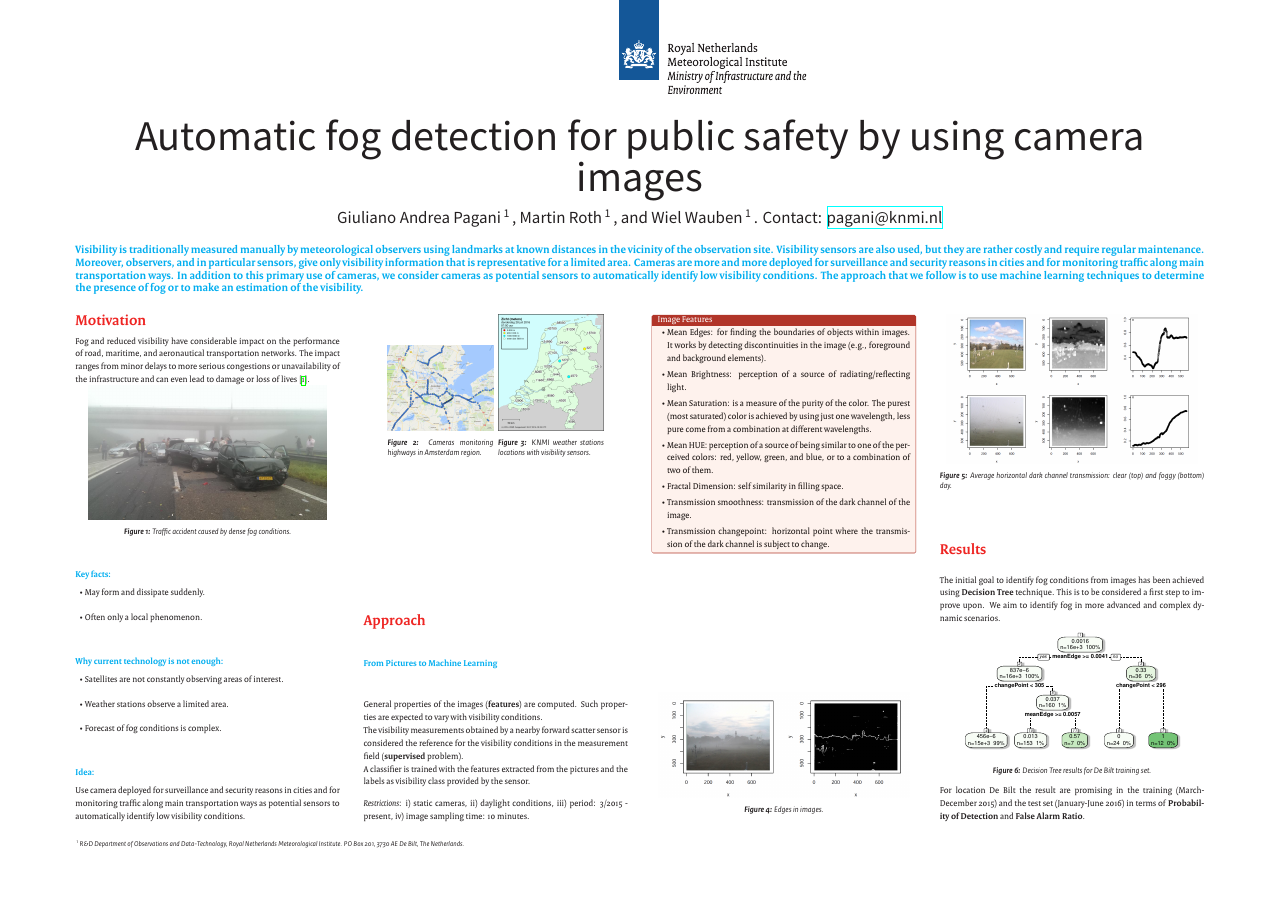
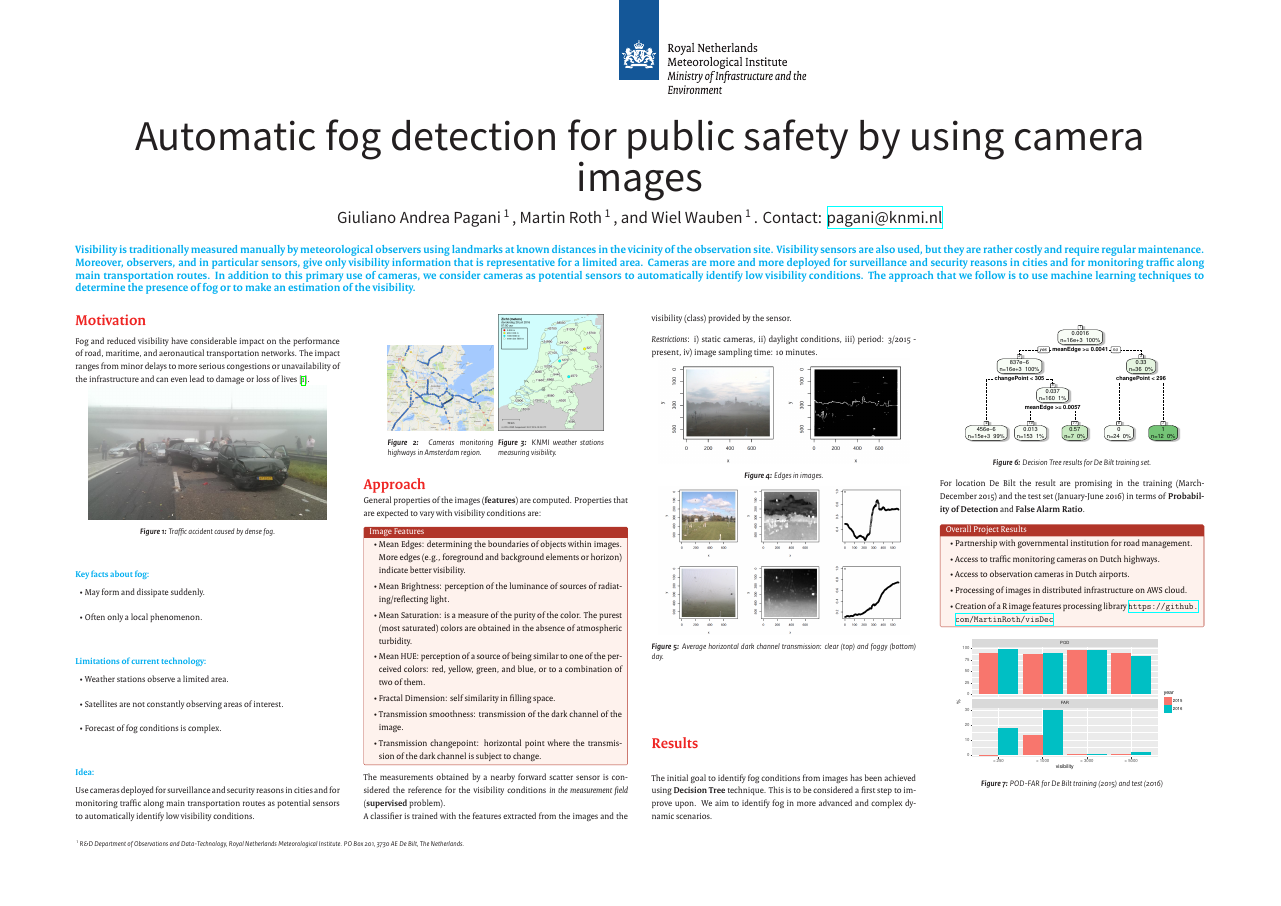
Before and after one commit to KNMI-DataLab/fogDec, a LaTeX paper (externalDocs/Pagani_et_al_EGU.tex): page 1 of 2. Compiled offline with XeLaTeX; a missing font is replaced by an installed copy or a similar font.

Commit message:
Wiel's changes in motivation and approach

```diff
--- a/externalDocs/Pagani_et_al_EGU.tex
+++ b/externalDocs/Pagani_et_al_EGU.tex
@@ -85,7 +85,7 @@ Visibility sensors are also used, but they are rather costly and
 require regular maintenance. Moreover, observers, and in particular sensors, give only visibility information that is
 representative for a limited area.
 Cameras are more and more deployed for surveillance and security reasons in cities and for monitoring traffic along
-main transportation ways. In addition to this primary use of cameras, we consider cameras as potential sensors to
+main transportation routes. In addition to this primary use of cameras, we consider cameras as potential sensors to
 automatically identify low visibility conditions.
 The approach that we follow is to use machine learning techniques
 to determine the presence of fog or to make an estimation of the visibility.
@@ -107,28 +107,28 @@ infrastructure and can even lead to damage or loss of lives~\cite{gultepe2007fog
 \begin{minipage}[b]{\columnwidth}
 	\begin{center}
 	\includegraphics[width=0.9\columnwidth]{Accident}
-	\captionof{figure}{Traffic accident caused by dense fog conditions.}
+	\captionof{figure}{Traffic accident caused by dense fog.}
 	\label{figAccident}
 	\end{center}
 \end{minipage}
 \vspace{-2cm}
 
-\subsection*{Key facts:}
+\subsection*{Key facts about fog:}
 \begin{itemize}
   \item May form and dissipate suddenly.
   \item Often only a local phenomenon.
 \end{itemize}
 
-\subsection*{Why current technology is not enough:}
+\subsection*{Limitations of current technology:}
 \begin{itemize}
+\item Weather stations observe a limited area.
 \item Satellites are not constantly observing areas of interest.
-\item Weather stations observe a limited area.
 \item Forecast of fog conditions is complex.
 \end{itemize}
 
 \subsection*{Idea:}
-Use camera deployed for surveillance and security reasons in cities and for monitoring traffic along
-main transportation ways as potential sensors to
+Use cameras deployed for surveillance and security reasons in cities and for monitoring traffic along
+main transportation routes as potential sensors to
 automatically identify low visibility conditions.
 
 
@@ -145,31 +145,26 @@ automatically identify low visibility conditions.
 \begin{minipage}[b]{0.4\columnwidth}
 	\begin{center}
 	\includegraphics[width=\columnwidth]{SensorPlacement}
-	\captionof{figure}{KNMI weather stations locations with visibility sensors.}
+	\captionof{figure}{KNMI weather stations measuring visibility.}
 	\label{figSensors}
 	\end{center}
 \end{minipage}
 \end{minipage}
 
 \section*{Approach}
-\subsection*{From Pictures to Machine Learning}
-General properties of the images (\textbf{features}) are computed. Such properties are expected to vary with visibility conditions.\newline
-%Pictures are translated to a set of quantities capturing their properties (\textbf{features}).\newline
-The visibility measurements obtained by a nearby  forward scatter sensor is considered the reference for the visibility conditions in the measurement field (\textbf{supervised} problem).\newline
-A classifier is trained with the features extracted from the pictures and the labels as visibility class provided by the sensor.
-\vspace*{0.8cm}
+% \subsection*{From Images to Machine Learning}
+General properties of the images (\textbf{features}) are computed.
+Properties that are expected to vary with visibility conditions are:
 
-\textit{Restrictions}: i) static cameras, ii) daylight conditions, iii) period: 3/2015 - present, iv) image sampling time: 10 minutes.
-
-%\subsection*{Features}
 \begin{tcolorbox}[colback=red!5!white,colframe=red!75!black,title=Image Features]
 \begin{itemize}
-\item{Mean Edges: for finding the boundaries of objects within images.
-It works by detecting discontinuities in the image (e.g., foreground and background elements).
+\item{Mean Edges: determining the boundaries of objects within images.
+More edges (e.g., foreground and background elements or horizon) indicate better
+visibility.
 }
-\item{Mean Brightness: perception of a source of radiating/reflecting light.}
+\item{Mean Brightness: perception of the luminance of sources of radiating/reflecting light.}
 \item{Mean Saturation: is a measure of the purity of the color.
-The purest (most saturated) color is achieved by using just one wavelength, less pure come from a combination at different wavelengths.
+The purest (most saturated) colors are obtained in the absence of atmospheric turbidity.
 }
 \item{Mean HUE: perception of a source of being similar to one of the perceived colors: red, yellow, green, and blue, or to a combination of two of them.}
 \item{Fractal Dimension: self similarity in filling space.}
@@ -185,6 +180,23 @@ The purest (most saturated) color is achieved by using just one wavelength, less
 %\end{itemize}
 %\end{itemize}
 \end{tcolorbox}
+
+
+%Pictures are translated to a set of quantities capturing their properties (\textbf{features}).\newline
+The measurements obtained by a nearby forward scatter sensor is considered the
+reference for the visibility conditions \emph{in the measurement field}
+(\textbf{supervised} problem).\newline
+A classifier is trained with the features extracted from the images and the
+visibility (class) provided by the sensor.
+\vspace*{0.8cm}
+
+\textit{Restrictions}:
+i) static cameras,
+ii) daylight conditions,
+iii) period: 3/2015 - present,
+iv) image sampling time: 10 minutes.
+
+
 
 
 \begin{minipage}[b]{\columnwidth}
```
